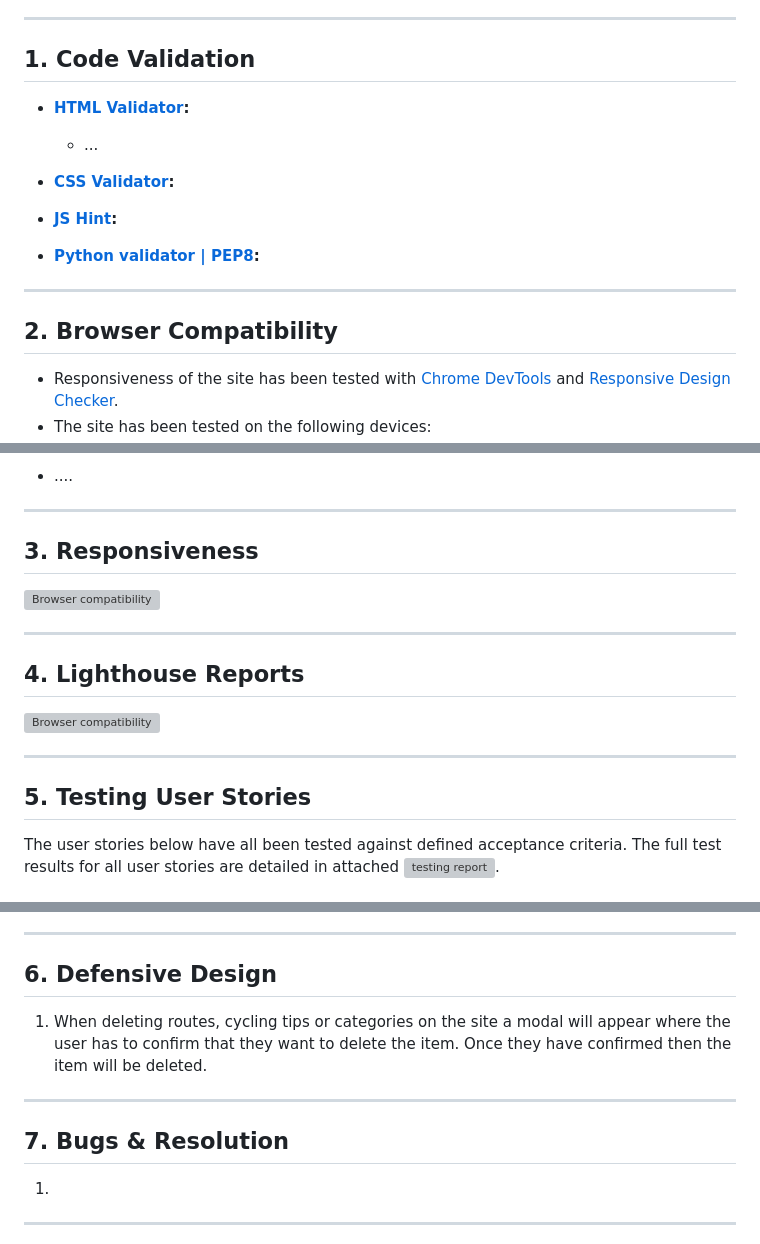
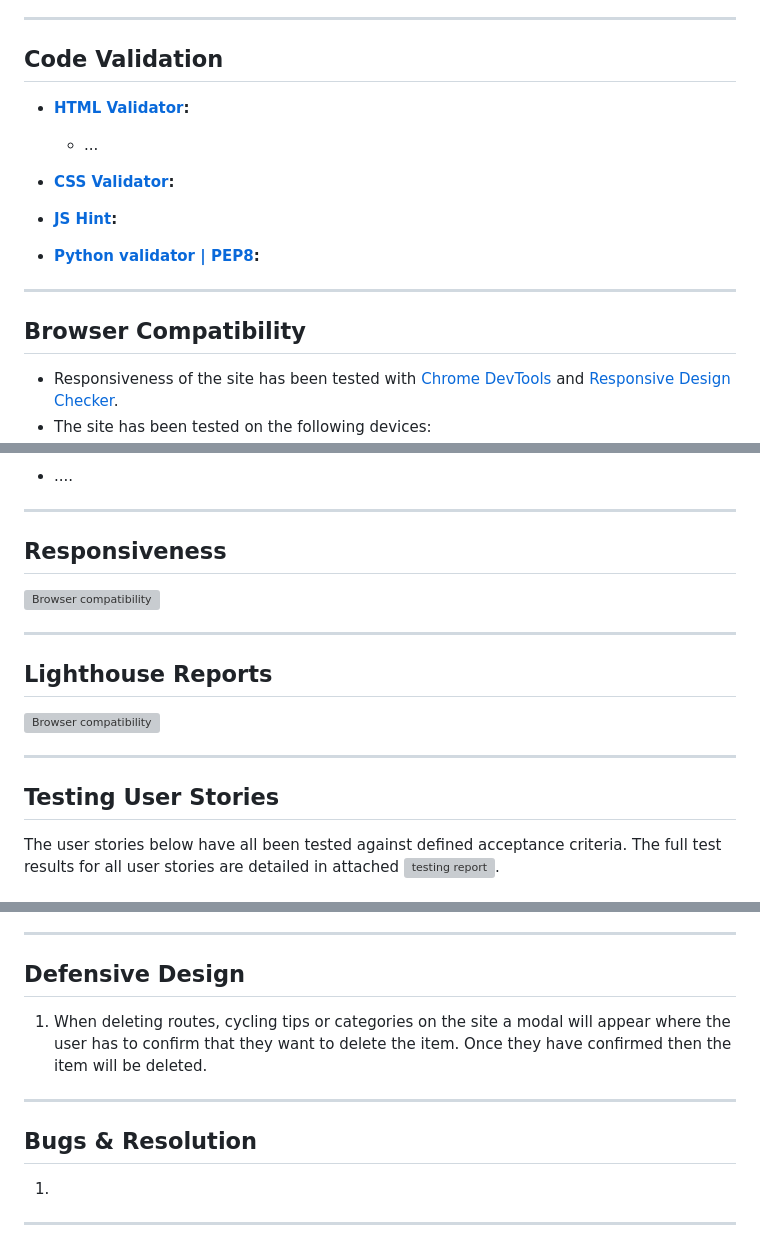
Before and after one commit to Matty-El/velo-route, a Markdown page: TESTING.md, 3 parts joined by grey strips. GitHub-like rendering; grey boxes are pictures that could not be loaded.

Commit message:
Update contents in TESTING.md

```diff
--- a/TESTING.md
+++ b/TESTING.md
@@ -14,7 +14,7 @@
 
 ---
 
-## 1. Code Validation
+## Code Validation
  - **[HTML Validator](https://validator.w3.org/):**
     - ...
 
@@ -29,7 +29,7 @@
 
 ---
 
-## 2. Browser Compatibility
+## Browser Compatibility
 - Responsiveness of the site has been tested with [Chrome DevTools](https://developers.google.com/web/tools/chrome-devtools) and [Responsive Design Checker](https://www.responsivedesignchecker.com/).
 - The site has been tested on the following devices:
     - Desktop: 1024px, 1366px, 1440px, 1600px and 1680px.
@@ -42,17 +42,17 @@
 
 ---
 
-## 3. Responsiveness
+## Responsiveness
 ![Browser compatibility](testing-files/browser-compatibility.png)
 
 ---
 
-## 4. Lighthouse Reports
+## Lighthouse Reports
 ![Browser compatibility](testing-files/browser-compatibility.png)
 
 ---
 
-## 5. Testing User Stories
+## Testing User Stories
 
 The user stories below have all been tested against defined acceptance criteria. The full test results for all user stories are detailed in attached ![testing report](testing-files/browser-compatibility.png).
 
@@ -85,13 +85,13 @@ The user stories below have all been tested against defined acceptance criteria.
 
 ---
 
-## 6. Defensive Design
+## Defensive Design
 
 1. When deleting routes, cycling tips or categories on the site a modal will appear where the user has to confirm that they want to delete the item. Once they have confirmed then the item will be deleted.
 
 ---
 
-## 7. Bugs & Resolution
+## Bugs & Resolution
 1.
 
 ---
```
Also changed, not shown: README.md (+1 -1 lines), design/veloroute-colour-palette.png (added), 1 other file.
